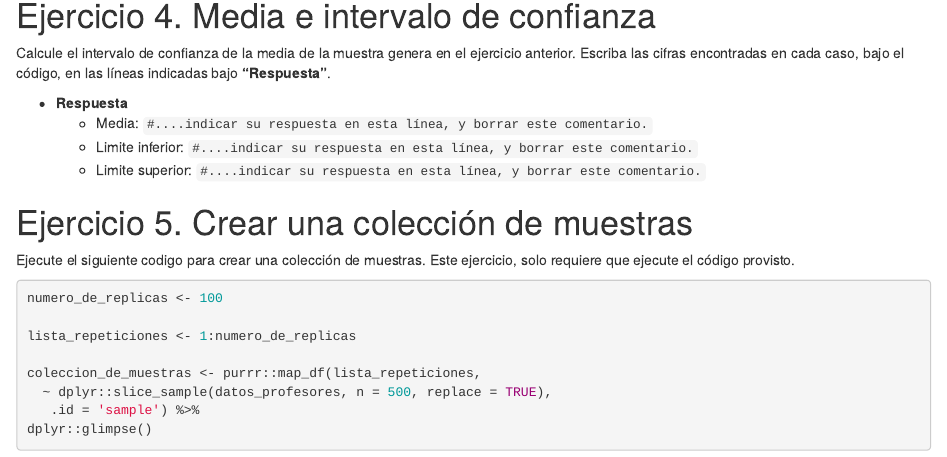
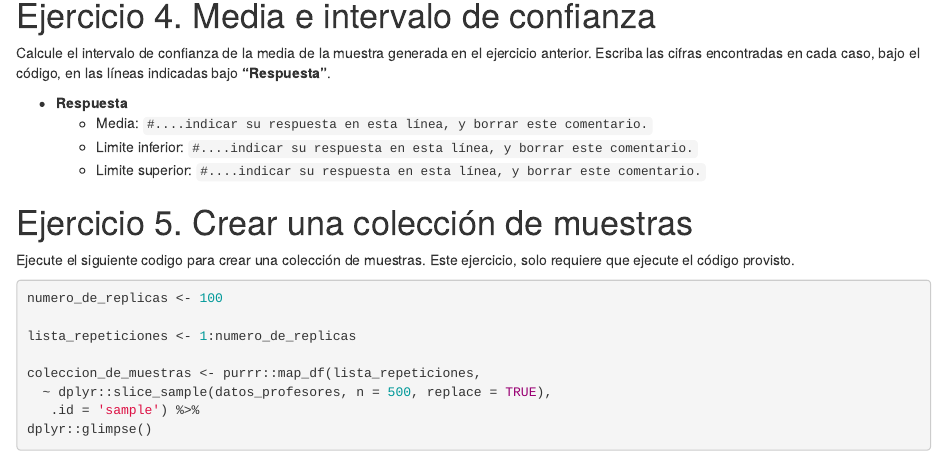
Before and after one commit to dacarras/psi2301_2023_tarea_04, an R Markdown document (plantilla_tarea_04.Rmd): the page in a window 1100 px wide, from 1270 px down. Rendered offline with R 4.5, knitr and Pandoc, with nearby package versions; some code elsewhere in the file could not run offline; common packages that the code uses without loading them are loaded.

Commit message:
Update plantilla_tarea_04.Rmd

````diff
--- a/plantilla_tarea_04.Rmd
+++ b/plantilla_tarea_04.Rmd
@@ -85,7 +85,7 @@ muestra_n500 <- dplyr::slice_sample(
 
 # Ejercicio 4. Media e intervalo de confianza
 
-Calcule el intervalo de confianza de la media de la muestra genera en el ejercicio anterior. Escriba las cifras encontradas en cada caso, bajo el código, en las líneas indicadas bajo **"Respuesta"**.
+Calcule el intervalo de confianza de la media de la muestra generada en el ejercicio anterior. Escriba las cifras encontradas en cada caso, bajo el código, en las líneas indicadas bajo **"Respuesta"**.
 
 ```{r}
 
````
